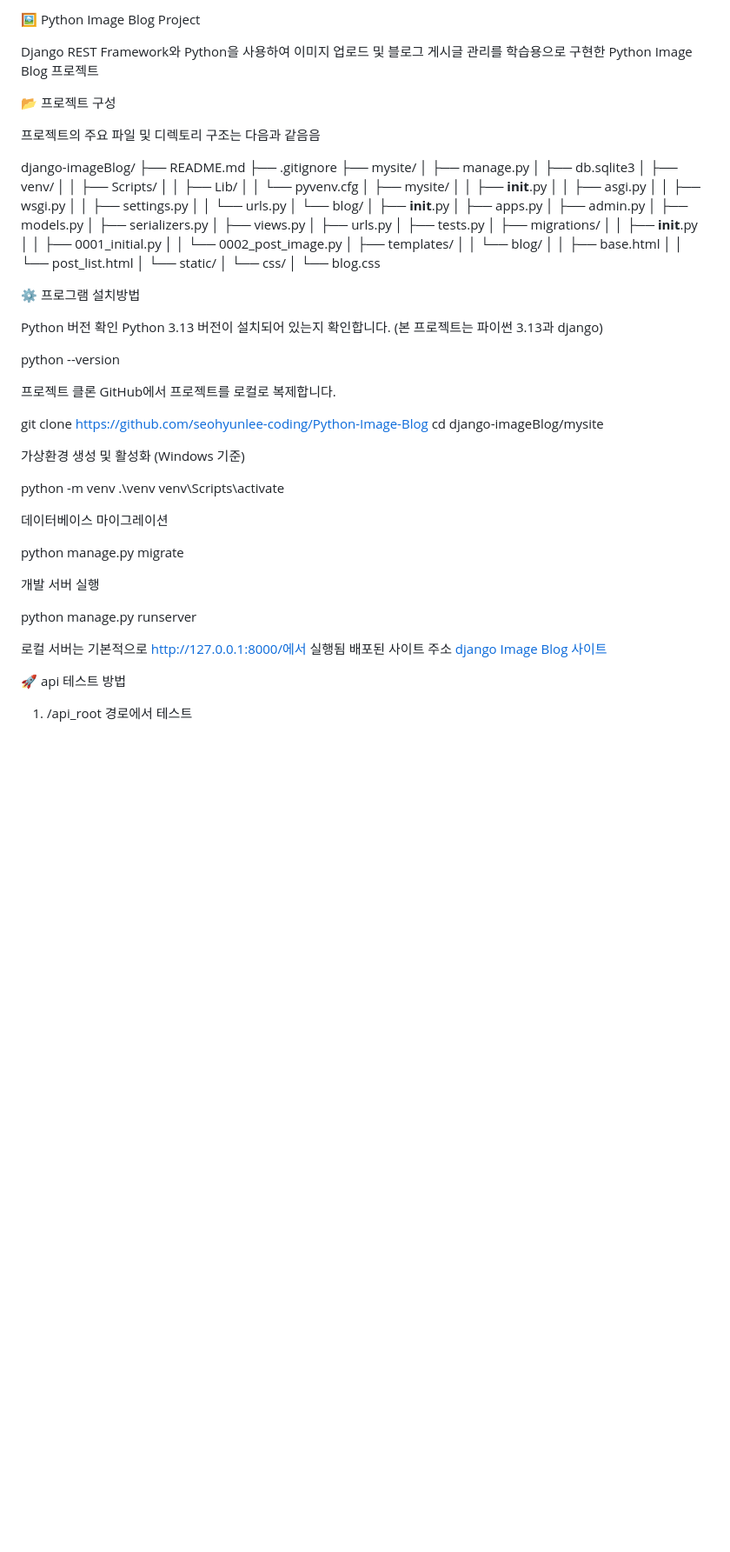
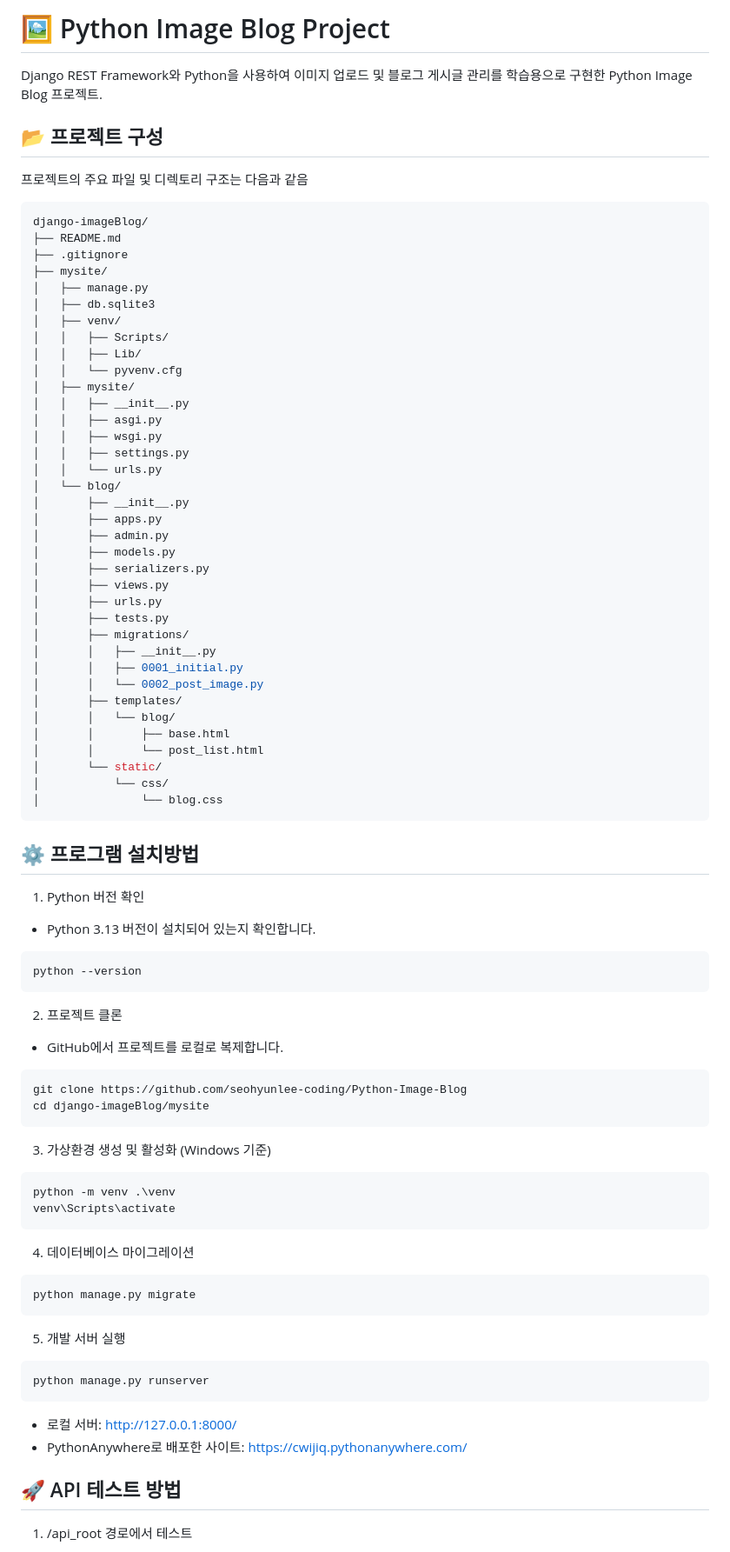
Before and after one commit to seohyunlee-coding/django, a Markdown page: README.md, the part around the change printed below. Shown: that part at 87% size. Rendered like a GitHub page; blank space fills up the shorter version.

````diff
--- a/README.md
+++ b/README.md
@@ -1,11 +1,12 @@
-🖼️ Python Image Blog Project
+# 🖼️ Python Image Blog Project
 
-Django REST Framework와 Python을 사용하여 이미지 업로드 및 블로그 게시글 관리를 학습용으로 구현한 Python Image Blog 프로젝트
+Django REST Framework와 Python을 사용하여 이미지 업로드 및 블로그 게시글 관리를 학습용으로 구현한 Python Image Blog 프로젝트.
 
-📂 프로젝트 구성
+## 📂 프로젝트 구성
 
-프로젝트의 주요 파일 및 디렉토리 구조는 다음과 같음음
+프로젝트의 주요 파일 및 디렉토리 구조는 다음과 같음
 
+```bash
 django-imageBlog/
 ├── README.md
 ├── .gitignore
@@ -42,43 +43,43 @@ django-imageBlog/
 │       └── static/
 │           └── css/
 │               └── blog.css
+```
 
+## ⚙️ 프로그램 설치방법
+1. Python 버전 확인
+- Python 3.13 버전이 설치되어 있는지 확인합니다.
 
-⚙️ 프로그램 설치방법
+```bash
+python --version
+```
 
-Python 버전 확인
-Python 3.13 버전이 설치되어 있는지 확인합니다. (본 프로젝트는 파이썬 3.13과 django)
+2. 프로젝트 클론
+- GitHub에서 프로젝트를 로컬로 복제합니다.
 
-python --version
-
-
-프로젝트 클론
-GitHub에서 프로젝트를 로컬로 복제합니다.
-
+```bash
 git clone https://github.com/seohyunlee-coding/Python-Image-Blog
 cd django-imageBlog/mysite
+```
 
-
-가상환경 생성 및 활성화 (Windows 기준)
-
+3. 가상환경 생성 및 활성화 (Windows 기준)
+```bash
 python -m venv .\venv
 venv\Scripts\activate
+```
 
+4. 데이터베이스 마이그레이션
+```bash
+python manage.py migrate
+```
 
-데이터베이스 마이그레이션
+5. 개발 서버 실행
+```bash
+python manage.py runserver
+```
 
-python manage.py migrate
+- 로컬 서버: http://127.0.0.1:8000/
+- PythonAnywhere로 배포한 사이트: https://cwijiq.pythonanywhere.com/
 
-
-개발 서버 실행
-
-python manage.py runserver
-
-
-로컬 서버는 기본적으로 http://127.0.0.1:8000/에서 실행됨
-배포된 사이트 주소 [django Image Blog 사이트](https://cwijiq.pythonanywhere.com/)
-
-
-🚀 api 테스트 방법
+## 🚀 API 테스트 방법
 1. /api_root 경로에서 테스트
 
````
Also changed, not shown: other parts of README.md (+28 -46 lines).
